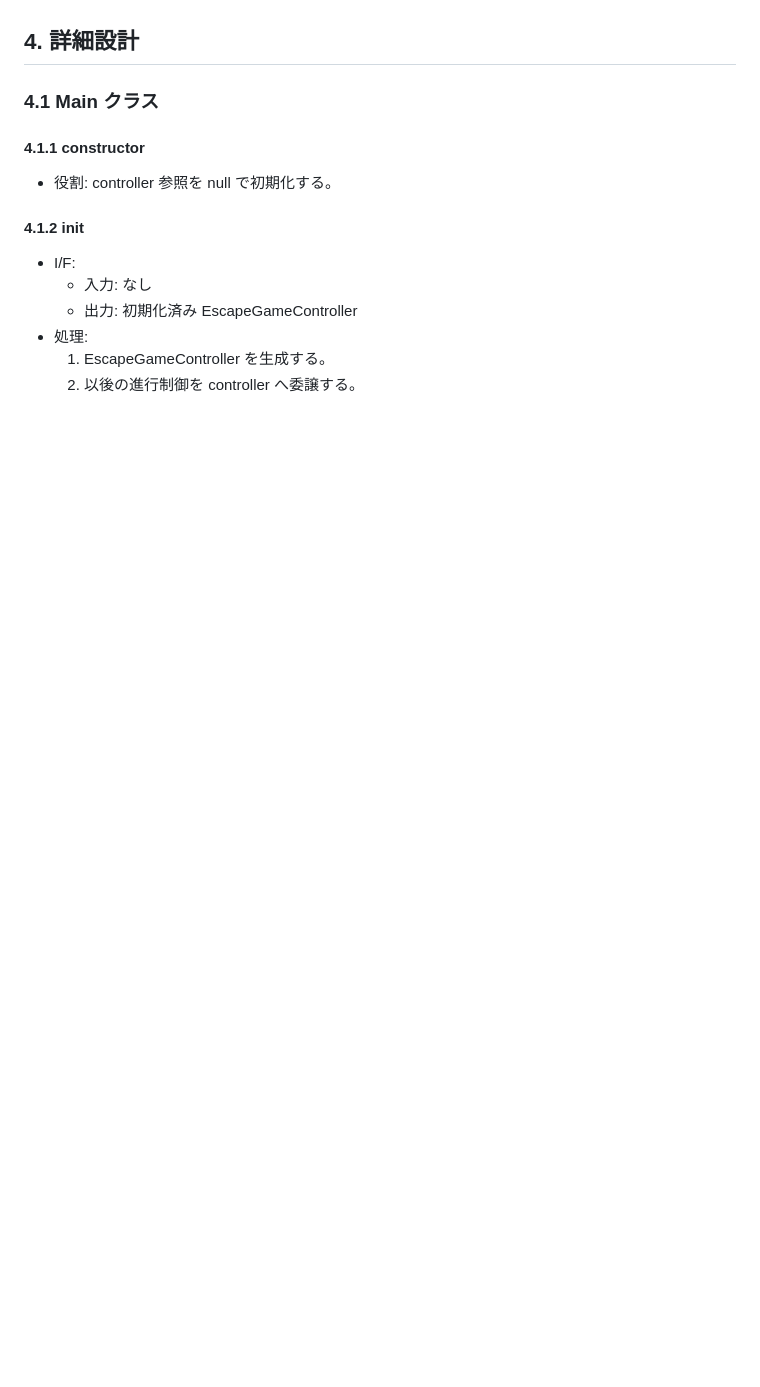
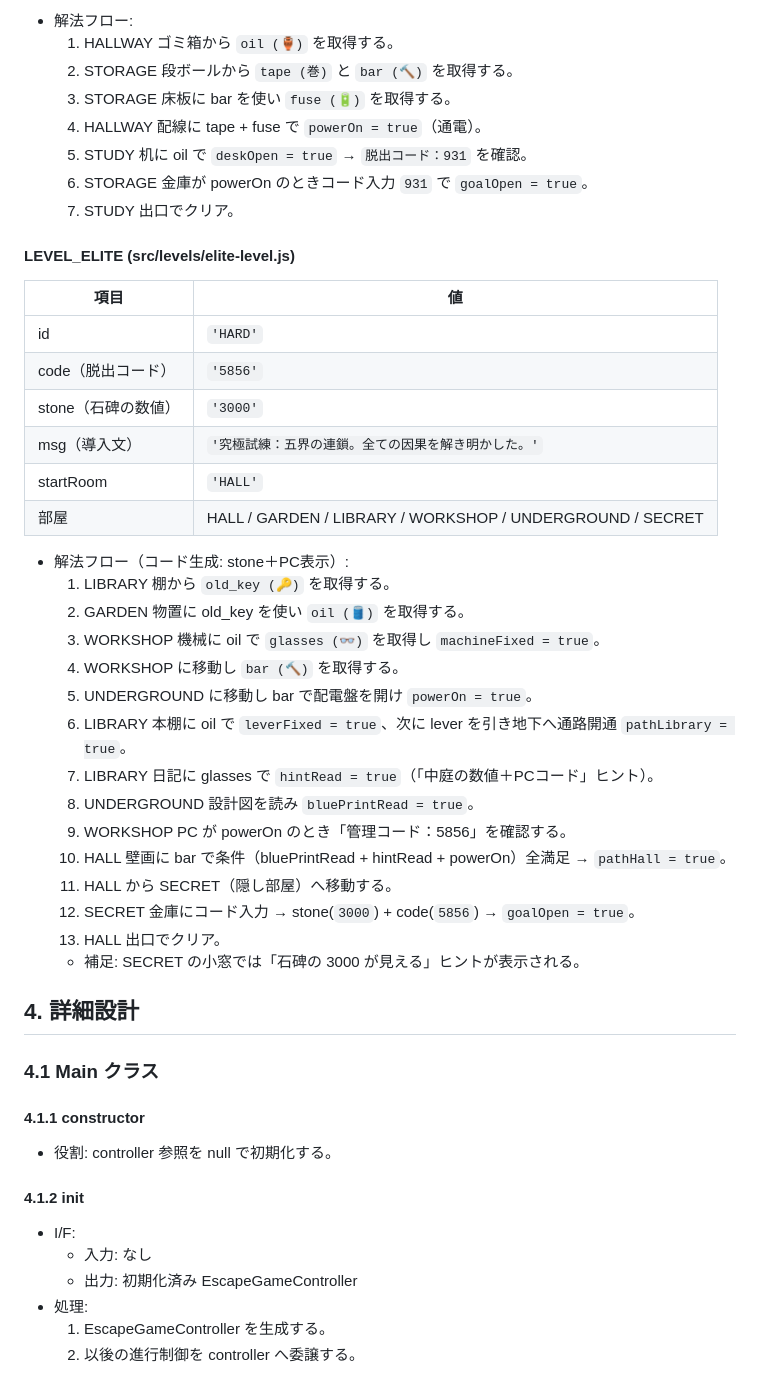
Before and after one commit to takumi262822/escape-game, a Markdown page: DESIGN.md, the part around one of its changes. GitHub-like rendering; blank space fills up the shorter version.

```diff
--- a/DESIGN.md
+++ b/DESIGN.md
@@ -61,3 +107,37 @@
+- 解法フロー:
+  1. HALLWAY ゴミ箱から `oil (🏺)` を取得する。
+  2. STORAGE 段ボールから `tape (巻)` と `bar (🔨)` を取得する。
+  3. STORAGE 床板に bar を使い `fuse (🔋)` を取得する。
+  4. HALLWAY 配線に tape + fuse で `powerOn = true`（通電）。
+  5. STUDY 机に oil で `deskOpen = true` → `脱出コード：931` を確認。
+  6. STORAGE 金庫が powerOn のときコード入力 `931` で `goalOpen = true`。
+  7. STUDY 出口でクリア。
+
+#### LEVEL_ELITE (src/levels/elite-level.js)
+| 項目 | 値 |
+|---|---|
+| id | `'HARD'` |
+| code（脱出コード） | `'5856'` |
+| stone（石碑の数値） | `'3000'` |
+| msg（導入文） | `'究極試練：五界の連鎖。全ての因果を解き明かした。'` |
+| startRoom | `'HALL'` |
+| 部屋 | HALL / GARDEN / LIBRARY / WORKSHOP / UNDERGROUND / SECRET |
+
+- 解法フロー（コード生成: stone＋PC表示）:
+  1. LIBRARY 棚から `old_key (🔑)` を取得する。
+  2. GARDEN 物置に old_key を使い `oil (🛢️)` を取得する。
+  3. WORKSHOP 機械に oil で `glasses (👓)` を取得し `machineFixed = true`。
+  4. WORKSHOP に移動し `bar (🔨)` を取得する。
+  5. UNDERGROUND に移動し bar で配電盤を開け `powerOn = true`。
+  6. LIBRARY 本棚に oil で `leverFixed = true`、次に lever を引き地下へ通路開通 `pathLibrary = true`。
+  7. LIBRARY 日記に glasses で `hintRead = true`（「中庭の数値＋PCコード」ヒント）。
+  8. UNDERGROUND 設計図を読み `bluePrintRead = true`。
+  9. WORKSHOP PC が powerOn のとき「管理コード：5856」を確認する。
+  10. HALL 壁画に bar で条件（bluePrintRead + hintRead + powerOn）全満足 → `pathHall = true`。
+  11. HALL から SECRET（隠し部屋）へ移動する。
+  12. SECRET 金庫にコード入力 → stone(`3000`) + code(`5856`) → `goalOpen = true`。
+  13. HALL 出口でクリア。
+  - 補足: SECRET の小窓では「石碑の 3000 が見える」ヒントが表示される。
 
 ## 4. 詳細設計
 
```
Also changed, not shown: other parts of DESIGN.md (+81 -5 lines).
